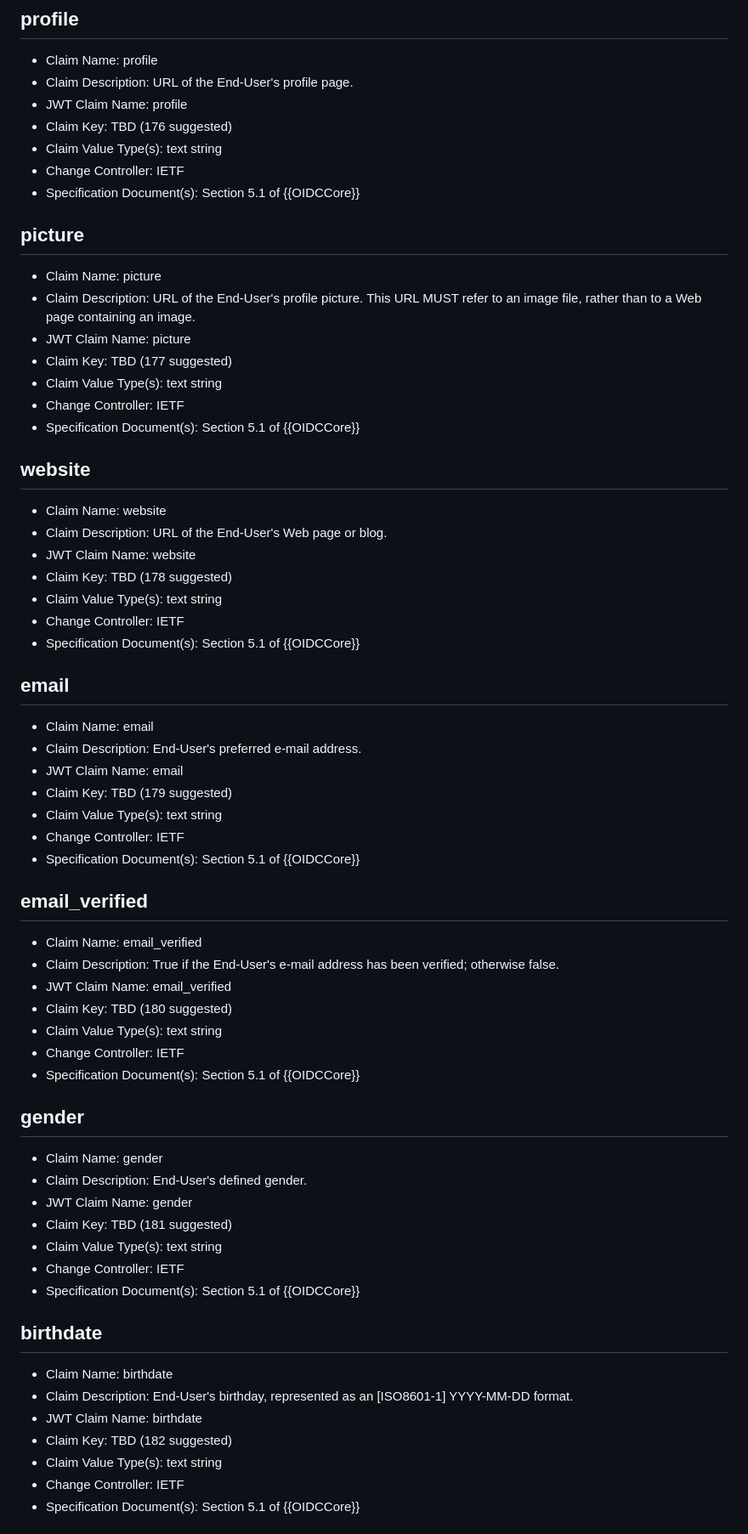
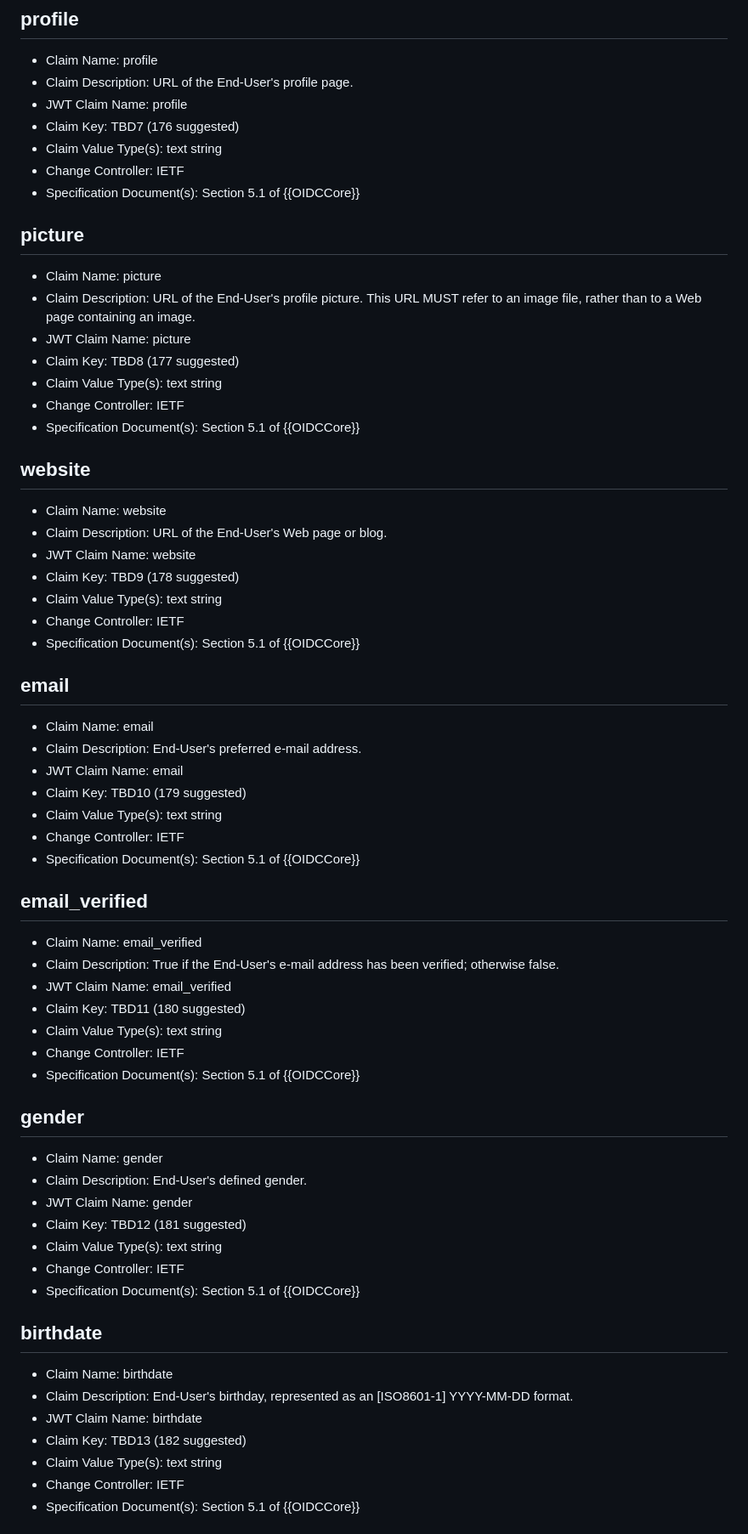
Before and after one commit to ietf-wg-spice/draft-ietf-spice-oidc-cwt, a Markdown page: draft-maldant-spice-oidc-cwt.md, the part around one of its changes. Shown at 85% size. Drawn GitHub-style.

```diff
--- a/draft-maldant-spice-oidc-cwt.md
+++ b/draft-maldant-spice-oidc-cwt.md
@@ -140,7 +140,7 @@ In case any of the suggested code points would have been claimed by the time of
 - Claim Name: profile
 - Claim Description: URL of the End-User's profile page.
 - JWT Claim Name: profile
-- Claim Key: TBD (176 suggested)
+- Claim Key: TBD7 (176 suggested)
 - Claim Value Type(s): text string
 - Change Controller: IETF
 - Specification Document(s): Section 5.1 of {{OIDCCore}}
@@ -150,7 +150,7 @@ In case any of the suggested code points would have been claimed by the time of
 - Claim Name: picture
 - Claim Description: URL of the End-User's profile picture. This URL MUST refer to an image file, rather than to a Web page containing an image.
 - JWT Claim Name: picture
-- Claim Key: TBD (177 suggested)
+- Claim Key: TBD8 (177 suggested)
 - Claim Value Type(s): text string
 - Change Controller: IETF
 - Specification Document(s): Section 5.1 of {{OIDCCore}}
@@ -160,7 +160,7 @@ In case any of the suggested code points would have been claimed by the time of
 - Claim Name: website
 - Claim Description: URL of the End-User's Web page or blog.
 - JWT Claim Name: website
-- Claim Key: TBD (178 suggested)
+- Claim Key: TBD9 (178 suggested)
 - Claim Value Type(s): text string
 - Change Controller: IETF
 - Specification Document(s): Section 5.1 of {{OIDCCore}}
@@ -170,7 +170,7 @@ In case any of the suggested code points would have been claimed by the time of
 - Claim Name: email
 - Claim Description: End-User's preferred e-mail address.
 - JWT Claim Name: email
-- Claim Key: TBD (179 suggested)
+- Claim Key: TBD10 (179 suggested)
 - Claim Value Type(s): text string
 - Change Controller: IETF
 - Specification Document(s): Section 5.1 of {{OIDCCore}}
@@ -180,7 +180,7 @@ In case any of the suggested code points would have been claimed by the time of
 - Claim Name: email_verified
 - Claim Description: True if the End-User's e-mail address has been verified; otherwise false.
 - JWT Claim Name: email_verified
-- Claim Key: TBD (180 suggested)
+- Claim Key: TBD11 (180 suggested)
 - Claim Value Type(s): text string
 - Change Controller: IETF
 - Specification Document(s): Section 5.1 of {{OIDCCore}}
@@ -190,7 +190,7 @@ In case any of the suggested code points would have been claimed by the time of
 - Claim Name: gender
 - Claim Description: End-User's defined gender.
 - JWT Claim Name: gender
-- Claim Key: TBD (181 suggested)
+- Claim Key: TBD12 (181 suggested)
 - Claim Value Type(s): text string
 - Change Controller: IETF
 - Specification Document(s): Section 5.1 of {{OIDCCore}}
@@ -200,7 +200,7 @@ In case any of the suggested code points would have been claimed by the time of
 - Claim Name: birthdate
 - Claim Description: End-User's birthday, represented as an [ISO8601‑1] YYYY-MM-DD format.
 - JWT Claim Name: birthdate
-- Claim Key: TBD (182 suggested)
+- Claim Key: TBD13 (182 suggested)
 - Claim Value Type(s): text string
 - Change Controller: IETF
 - Specification Document(s): Section 5.1 of {{OIDCCore}}
```
Also changed, not shown: other parts of draft-maldant-spice-oidc-cwt.md (+13 -13 lines).
